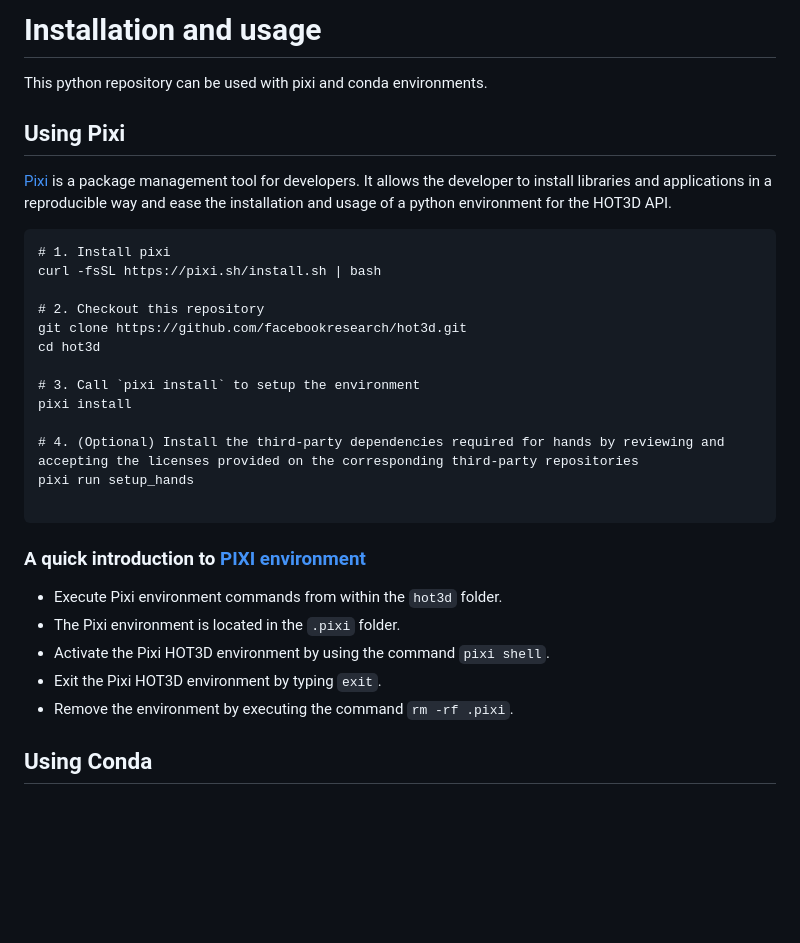
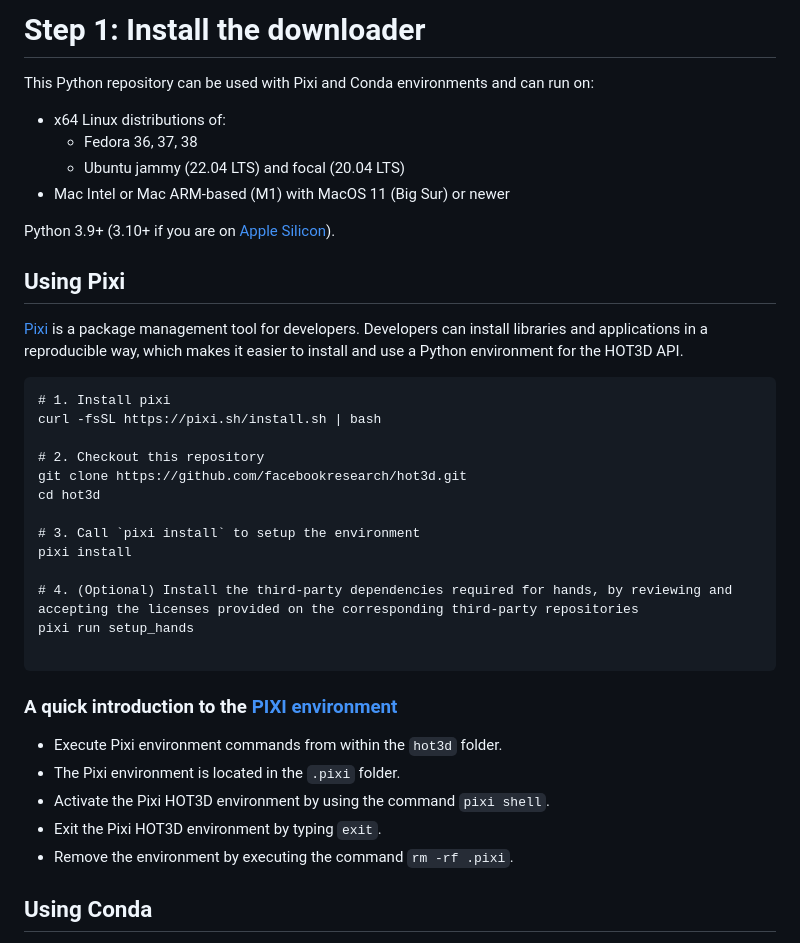
Before and after one commit to facebookresearch/hot3d, a Markdown page: README.md, the part around one of its changes. Drawn GitHub-style; blank space fills up the shorter version.

````diff
--- a/README.md
+++ b/README.md
@@ -4,11 +4,19 @@ This repository hosts the API for downloading and utilizing HOT3D, a benchmark d
 
-# Installation and usage
+# Step 1: Install the downloader
 
-This python repository can be used with pixi and conda environments.
+This Python repository can be used with Pixi and Conda environments and can run on:
+
+* x64 Linux distributions of:
+    * Fedora 36, 37, 38
+    * Ubuntu jammy (22.04 LTS) and focal (20.04 LTS)
+* Mac Intel or Mac ARM-based (M1) with MacOS 11 (Big Sur) or newer
+
+Python 3.9+ (3.10+ if you are on [Apple Silicon](https://support.apple.com/en-us/116943)).
+
 
 ## Using Pixi
 
-[Pixi](https://prefix.dev/) is a package management tool for developers. It allows the developer to install libraries and applications in a reproducible way and ease the installation and usage of a python environment for the HOT3D API.
+[Pixi](https://prefix.dev/) is a package management tool for developers.  Developers can install libraries and applications in a reproducible way, which makes it easier to install and use a Python environment for the HOT3D API.
 
 ```
 # 1. Install pixi
@@ -21,17 +29,18 @@ cd hot3d
 # 3. Call `pixi install` to setup the environment
 pixi install
 
-# 4. (Optional) Install the third-party dependencies required for hands by reviewing and accepting the licenses provided on the corresponding third-party repositories
+# 4. (Optional) Install the third-party dependencies required for hands, by reviewing and accepting the licenses provided on the corresponding third-party repositories
 pixi run setup_hands
 
 ```
 
-### A quick introduction to [PIXI environment](https://prefix.dev/)
+### A quick introduction to the [PIXI environment](https://prefix.dev/)
 - Execute Pixi environment commands from within the `hot3d` folder.
 - The Pixi environment is located in the `.pixi` folder.
 - Activate the Pixi HOT3D environment by using the command `pixi shell`.
 - Exit the Pixi HOT3D environment by typing `exit`.
 - Remove the environment by executing the command `rm -rf .pixi`.
+
 
 ## Using Conda
 
````
Also changed, not shown: other parts of README.md (+27 -14 lines).
